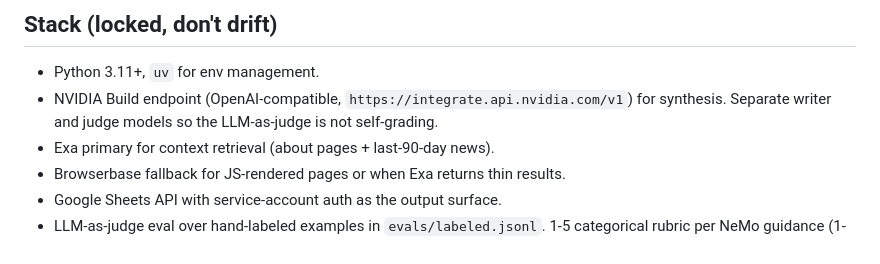
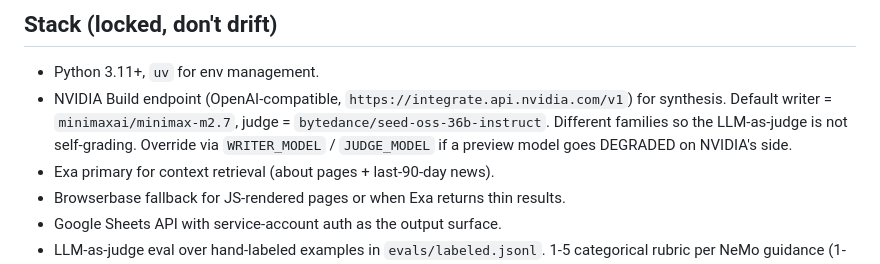
Before and after one commit to pjnhek/poc_scraper, a Markdown page: CLAUDE.md, the part around the change. Rendered like a GitHub page.

```diff
--- a/CLAUDE.md
+++ b/CLAUDE.md
@@ -23,7 +23,7 @@ The ICP rubric, weights, and definition live in `configs/icp.yaml` so the same c
 ## Stack (locked, don't drift)
 
 - Python 3.11+, `uv` for env management.
-- NVIDIA Build endpoint (OpenAI-compatible, `https://integrate.api.nvidia.com/v1`) for synthesis. Separate writer and judge models so the LLM-as-judge is not self-grading.
+- NVIDIA Build endpoint (OpenAI-compatible, `https://integrate.api.nvidia.com/v1`) for synthesis. Default writer = `minimaxai/minimax-m2.7`, judge = `bytedance/seed-oss-36b-instruct`. Different families so the LLM-as-judge is not self-grading. Override via `WRITER_MODEL` / `JUDGE_MODEL` if a preview model goes DEGRADED on NVIDIA's side.
 - Exa primary for context retrieval (about pages + last-90-day news).
 - Browserbase fallback for JS-rendered pages or when Exa returns thin results.
 - Google Sheets API with service-account auth as the output surface.
```
Also changed, not shown: README.md (+29 -8 lines).
